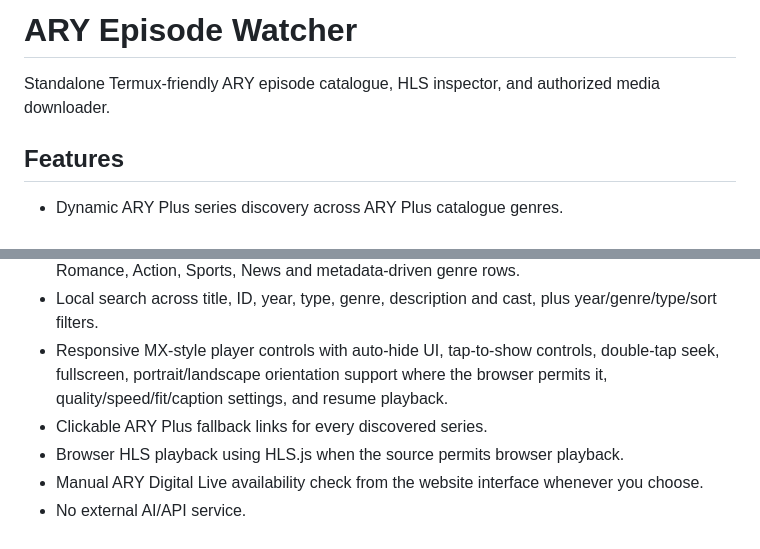
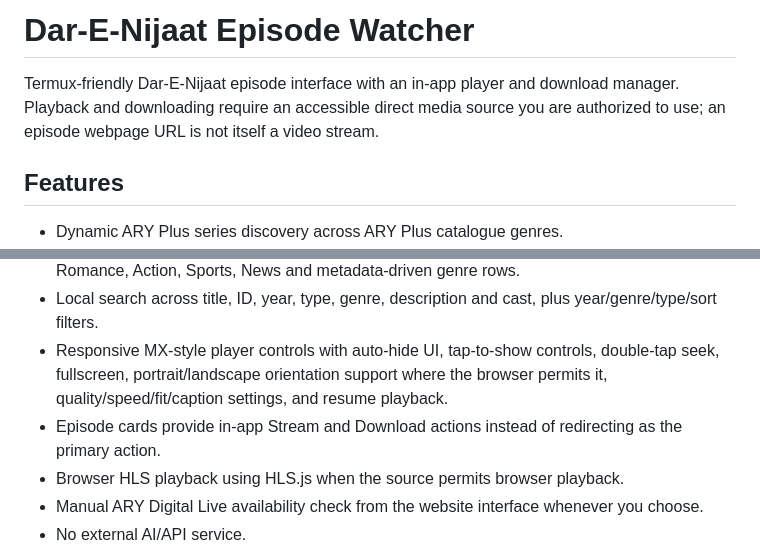
Before and after one commit to rath0darya/Ary, a Markdown page: README.md, 2 parts joined by grey strips. Drawn GitHub-style.

Commit message:
Document in-app Dar-E-Nijaat playback behavior

```diff
--- a/README.md
+++ b/README.md
@@ -1,6 +1,6 @@
-# ARY Episode Watcher
+# Dar-E-Nijaat Episode Watcher
 
-Standalone Termux-friendly ARY episode catalogue, HLS inspector, and authorized media downloader.
+Termux-friendly Dar-E-Nijaat episode interface with an in-app player and download manager. Playback and downloading require an accessible direct media source you are authorized to use; an episode webpage URL is not itself a video stream.
 
 ## Features
 
@@ -14,7 +14,7 @@ Standalone Termux-friendly ARY episode catalogue, HLS inspector, and authorized
 - Netflix/Prime-style home catalogue with All, Drama, Telefilms, Shows, Movies, Comedy, Romance, Action, Sports, News and metadata-driven genre rows.
 - Local search across title, ID, year, type, genre, description and cast, plus year/genre/type/sort filters.
 - Responsive MX-style player controls with auto-hide UI, tap-to-show controls, double-tap seek, fullscreen, portrait/landscape orientation support where the browser permits it, quality/speed/fit/caption settings, and resume playback.
-- Clickable ARY Plus fallback links for every discovered series.
+- Episode cards provide in-app Stream and Download actions instead of redirecting as the primary action.
 - Browser HLS playback using HLS.js when the source permits browser playback.
 - Manual ARY Digital Live availability check from the website interface whenever you choose.
 - No external AI/API service.
```
